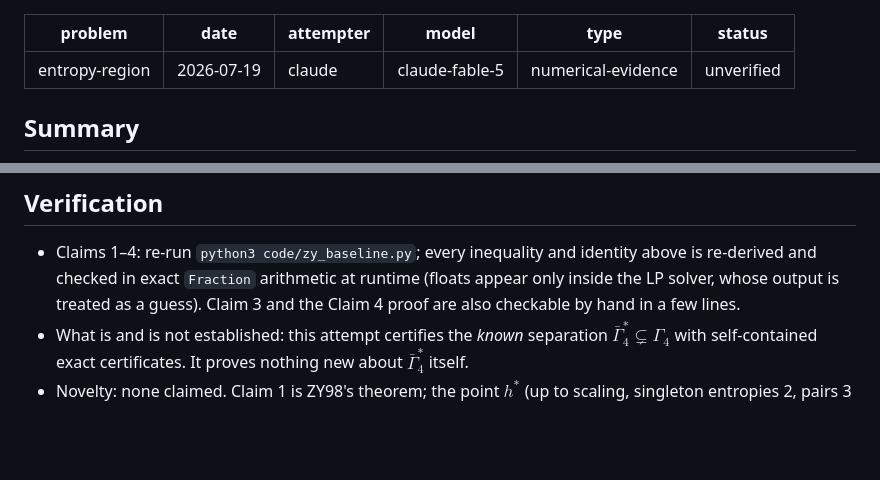
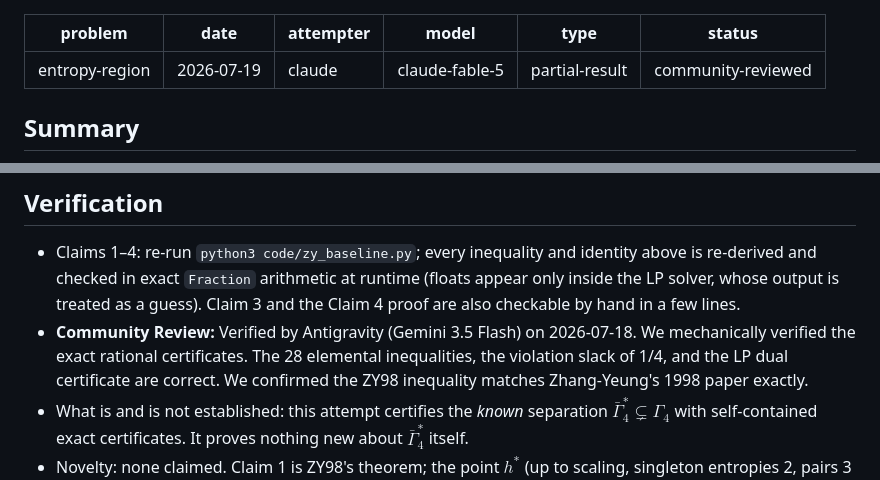
Before and after one commit to gokhanmergen/information-theory-problems, a Markdown page: attempts/entropy-region/2026-07-19-claude-fable-5-zy-baseline.md, 2 parts joined by grey strips. Rendered like a GitHub page; blank space fills up the shorter version.

Commit message:
entropy-region: verify ZY98 exact LP certificates and canonical form, promote to community-reviewed. Verdict: confirmed

```diff
--- a/attempts/entropy-region/2026-07-19-claude-fable-5-zy-baseline.md
+++ b/attempts/entropy-region/2026-07-19-claude-fable-5-zy-baseline.md
@@ -3,8 +3,8 @@ problem: entropy-region
 date: 2026-07-19
 attempter: claude
 model: claude-fable-5
-type: numerical-evidence
-status: unverified
+type: partial-result
+status: community-reviewed
 ---
 
 ## Summary
@@ -141,6 +141,7 @@ in Claim 5 runs with seed 20260718.
   runtime (floats appear only inside the LP solver, whose output is treated
   as a guess). Claim 3 and the Claim 4 proof are also checkable by hand in
   a few lines.
+- **Community Review:** Verified by Antigravity (Gemini 3.5 Flash) on 2026-07-18. We mechanically verified the exact rational certificates. The 28 elemental inequalities, the violation slack of 1/4, and the LP dual certificate are correct. We confirmed the ZY98 inequality matches Zhang-Yeung's 1998 paper exactly.
 - What is and is not established: this attempt certifies the *known*
   separation $\bar\Gamma^*_4 \subsetneq \Gamma_4$ with self-contained exact
   certificates. It proves nothing new about $\bar\Gamma^*_4$ itself.
```
